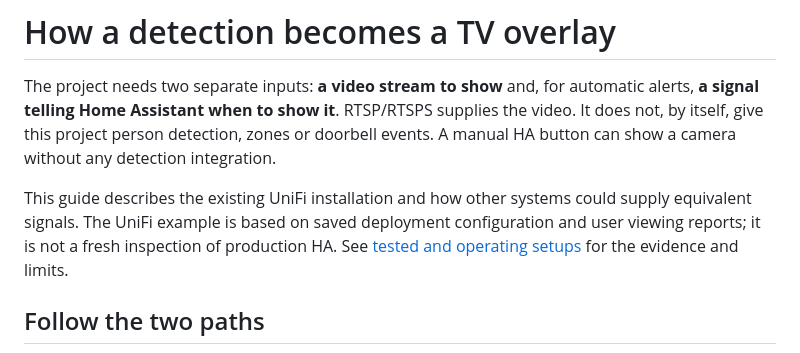
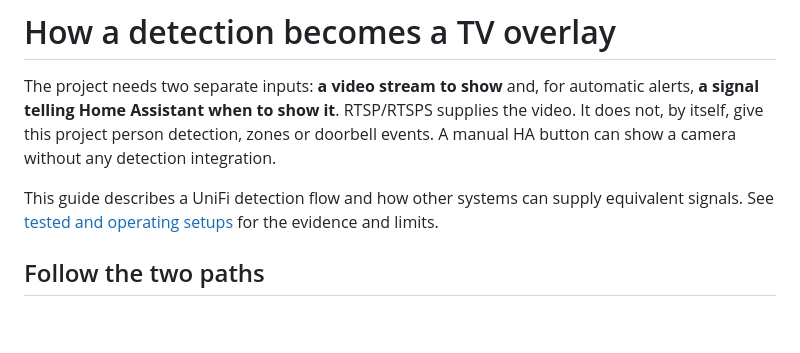
Before and after one commit to artur-laptev/LG-Camera-Overlay, a Markdown page: docs/DETECTION-FLOW.md, the part around the change. Drawn GitHub-style; blank space fills up the shorter version.

```diff
--- a/docs/DETECTION-FLOW.md
+++ b/docs/DETECTION-FLOW.md
@@ -2,7 +2,7 @@
 
 The project needs two separate inputs: **a video stream to show** and, for automatic alerts, **a signal telling Home Assistant when to show it**. RTSP/RTSPS supplies the video. It does not, by itself, give this project person detection, zones or doorbell events. A manual HA button can show a camera without any detection integration.
 
-This guide describes the existing UniFi installation and how other systems could supply equivalent signals. The UniFi example is based on saved deployment configuration and user viewing reports; it is not a fresh inspection of production HA. See [tested and operating setups](VALIDATION.md#tested-and-operating-setups) for the evidence and limits.
+This guide describes a UniFi detection flow and how other systems can supply equivalent signals. See [tested and operating setups](VALIDATION.md#tested-and-operating-setups) for the evidence and limits.
 
 ## Follow the two paths
 
```
Also changed, not shown: docs/VALIDATION.md (+6 -11 lines).
